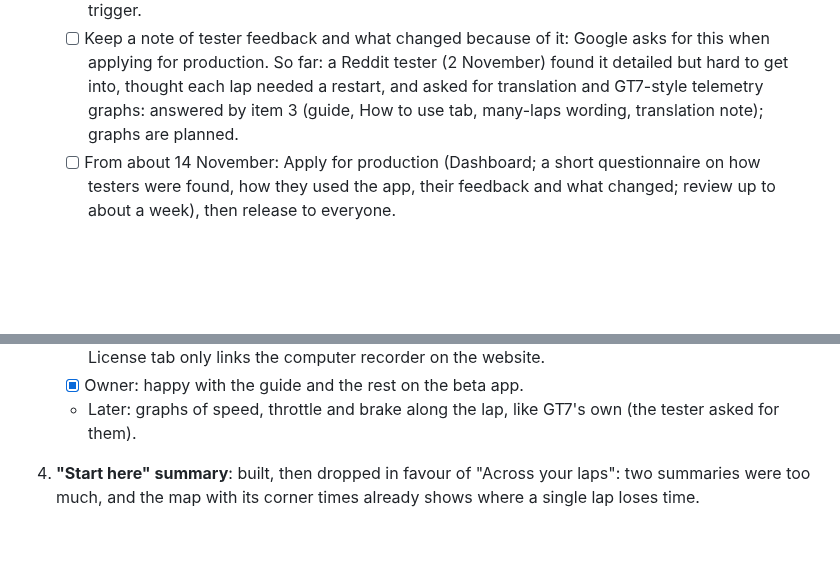
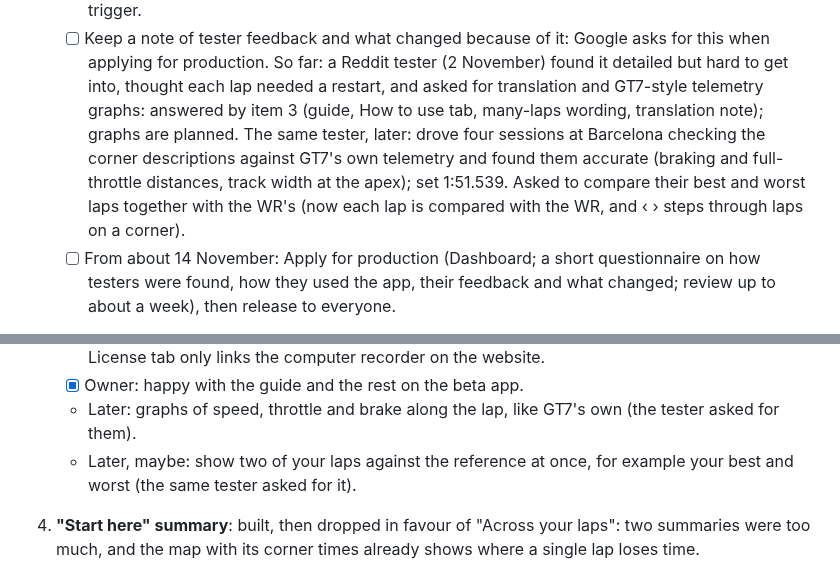
Before and after one commit to gt7-timetrials/gt7-timetrials.github.io, a Markdown page: docs/plan.md, 2 parts joined by grey strips. GitHub-like rendering; blank space fills up the shorter version.

Commit message:
Plan: more feedback from the Reddit tester (descriptions match GT7's telemetry; best vs worst lap)
Co-Authored-By: Claude Opus 5.5 <noreply@anthropic.com>
Claude-Session: https://claude.ai/code/session_019VPhqUb8CvhbbqWw2Es8kT

```diff
--- a/docs/plan.md
+++ b/docs/plan.md
@@ -31,7 +31,10 @@ tests: keep it simple, and only take on what one person can look after.
    - [ ] Keep a note of tester feedback and what changed because of it: Google asks for this when applying for
          production. So far: a Reddit tester (2 November) found it detailed but hard to get into, thought each lap
          needed a restart, and asked for translation and GT7-style telemetry graphs: answered by item 3 (guide, How
-         to use tab, many-laps wording, translation note); graphs are planned.
+         to use tab, many-laps wording, translation note); graphs are planned. The same tester, later: drove four sessions at
+         Barcelona checking the corner descriptions against GT7's own telemetry and found them accurate (braking
+         and full-throttle distances, track width at the apex); set 1:51.539. Asked to compare their best and worst
+         laps together with the WR's (now each lap is compared with the WR, and ‹ › steps through laps on a corner).
    - [ ] From about 14 November: Apply for production (Dashboard; a short questionnaire on how testers were found,
          how they used the app, their feedback and what changed; review up to about a week), then release to everyone.
 
@@ -107,6 +110,8 @@ tests: keep it simple, and only take on what one person can look after.
          links the computer recorder on the website.
    - [x] Owner: happy with the guide and the rest on the beta app.
    - Later: graphs of speed, throttle and brake along the lap, like GT7's own (the tester asked for them).
+   - Later, maybe: show two of your laps against the reference at once, for example your best and worst (the same
+     tester asked for it).
 
 4. **"Start here" summary**: built, then dropped in favour of "Across your laps": two summaries were too much,
    and the map with its corner times already shows where a single lap loses time.
```
